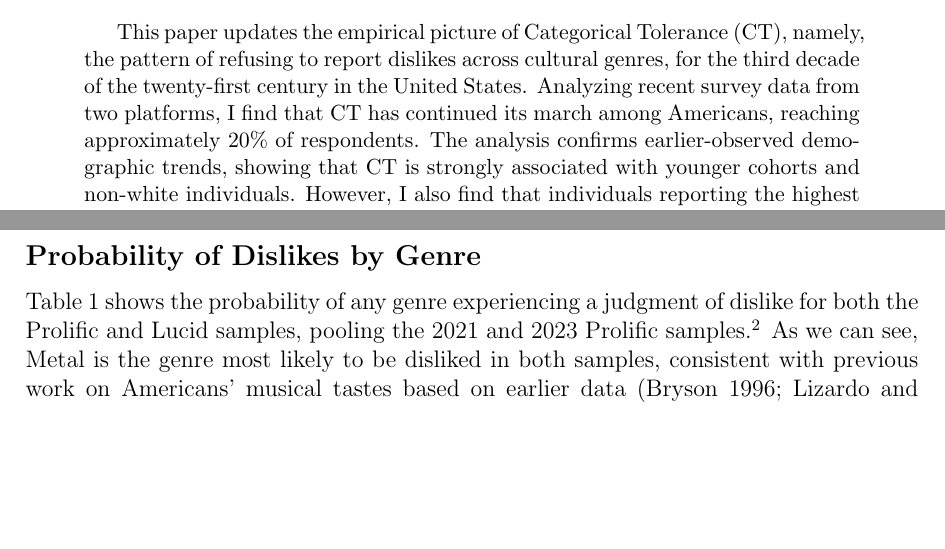
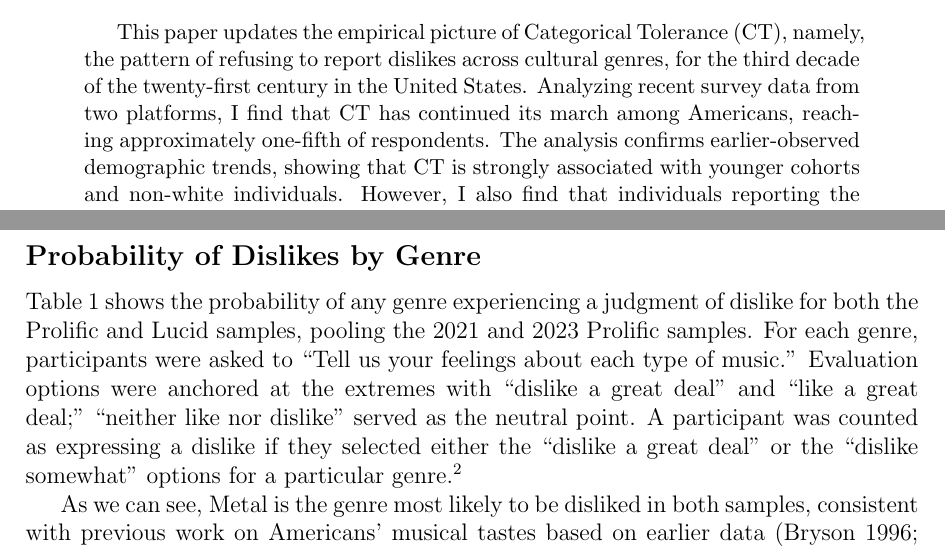
Before and after one commit to olizardo/sociological-science-categorical-tolerance-followup, a LaTeX paper (manuscript.tex): two parts of pages 2 and 9 of 27, joined at a grey line, cut so that both start at the same text, the shorter picture padded with empty space. Compiled offline with pdfLaTeX; a missing bibliography style is replaced by a similar one.

Commit message:
Updates from Overleaf

```diff
--- a/manuscript.tex
+++ b/manuscript.tex
@@ -25,7 +25,7 @@
 
 \newpage
 \begin{abstract}
-This paper updates the empirical picture of Categorical Tolerance (CT), namely, the pattern of refusing to report dislikes across cultural genres, for the third decade of the twenty-first century in the United States. Analyzing recent survey data from two platforms, I find that CT has continued its march among Americans, reaching approximately 20\% of respondents. The analysis confirms earlier-observed demographic trends, showing that CT is strongly associated with younger cohorts and non-white individuals. However, I also find that individuals reporting the highest educational attainment are now overrepresented among categorical tolerants, suggesting that CT may increasingly function as an elite cultural strategy consistent with contemporary forms of status display, signaling openness and refusal to refuse. Furthermore, the study uses political ideology as a predictor of symbolic exclusion, revealing that while the odds of being a CT itself are not strongly polarized, the inclination toward symbolic exclusion among non-CTs is, with conservatives significantly more likely to express a greater volume of cultural dislikes than liberals, showing that political ideology, alongside age and ethnoracial identity, is a central determinant of cultural exclusion in the contemporary context.
+This paper updates the empirical picture of Categorical Tolerance (CT), namely, the pattern of refusing to report dislikes across cultural genres, for the third decade of the twenty-first century in the United States. Analyzing recent survey data from two platforms, I find that CT has continued its march among Americans, reaching approximately one-fifth of respondents. The analysis confirms earlier-observed demographic trends, showing that CT is strongly associated with younger cohorts and non-white individuals. However, I also find that individuals reporting the highest educational attainment are now overrepresented among categorical tolerants, suggesting that CT may increasingly function as an elite cultural strategy consistent with contemporary forms of status display, signaling openness and refusal to refuse. Furthermore, the study uses political ideology as a predictor of symbolic exclusion, revealing that while the odds of being a CT itself are not strongly polarized, the inclination toward symbolic exclusion among non-CTs is, with conservatives significantly more likely to express a greater volume of cultural dislikes than liberals, showing that political ideology, alongside age and ethnoracial identity, is a central determinant of cultural exclusion in the contemporary context.
 
 \textbf{Reproducibility Package:} Data files and \textit{R} code (in Quarto Markdown format) necessary to reproduce all of the analyses, tables, and figures reported in the paper can be found at the following GitHub repo: \url{https://github.com/olizardo/sociological-science-categorical-tolerance-followup}.
 \end{abstract}
@@ -81,7 +81,9 @@ After eliminating completed surveys with an automated CAPTCHA score below the mi
 
 \section*{Results}
 \subsection*{Probability of Dislikes by Genre}
-Table~\ref{tab:dis-by-genres} shows the probability of any genre experiencing a judgment of dislike for both the Prolific and Lucid samples, pooling the 2021 and 2023 Prolific samples.\footnote{The genres included in previous work that are not included in the present study are Big Band/Swing, Bluegrass, Folk, Gospel, Latin/Mariachi/Salsa, Mood/Easy Listening, and New Age/Space Music.} As we can see, Metal is the genre most likely to be disliked in both samples, consistent with previous work on Americans' musical tastes based on earlier data \citep{bryson1996anything-311, lizardo2015musical-8c6}. Both samples also agree that the two genres least likely to be disliked are Rock and Pop music. There is some disagreement across samples on the exact ranking of other genres. Country music experiences the most significant disparity, ranking second among the most disliked genres in the Prolific sample but near the bottom in the Lucid sample. Beyond that, both datasets agree that Musicals, Rap, and Disco are at the top of the dislike list, while Classical, R\&B, and Jazz are closer to the bottom.
+Table~\ref{tab:dis-by-genres} shows the probability of any genre experiencing a judgment of dislike for both the Prolific and Lucid samples, pooling the 2021 and 2023 Prolific samples. For each genre, participants were asked to ``Tell us your feelings about each type of music.'' Evaluation options were anchored at the extremes with ``dislike a great deal'' and ``like a great deal;'' ``neither like nor dislike'' served as the neutral point. A participant was counted as expressing a dislike if they selected either the ``dislike a great deal'' or the ``dislike somewhat'' options for a particular genre.\footnote{The genres included in previous work that are not included in the present study are Big Band/Swing, Bluegrass, Folk, Gospel, Latin/Mariachi/Salsa, Mood/Easy Listening, and New Age/Space Music.}
+
+As we can see, Metal is the genre most likely to be disliked in both samples, consistent with previous work on Americans' musical tastes based on earlier data \citep{bryson1996anything-311, lizardo2015musical-8c6}. Both samples also agree that the two genres least likely to be disliked are Rock and Pop music. There is some disagreement across samples on the exact ranking of other genres. Country music experiences the most significant disparity, ranking second among the most disliked genres in the Prolific sample but near the bottom in the Lucid sample. Beyond that, both datasets agree that Musicals, Rap, and Disco are at the top of the dislike list, while Classical, R\&B, and Jazz are closer to the bottom.
 
 \begin{table}[ht!]
     \caption{Proportion of dislikes by genre.}
```
